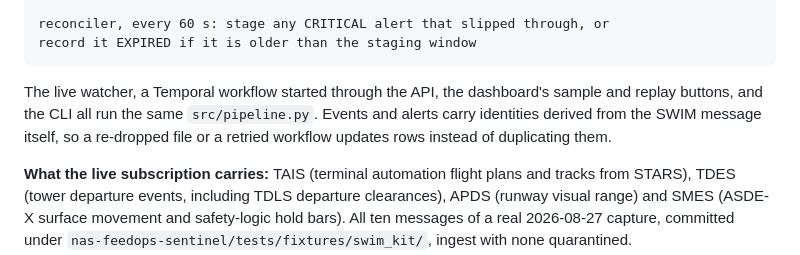
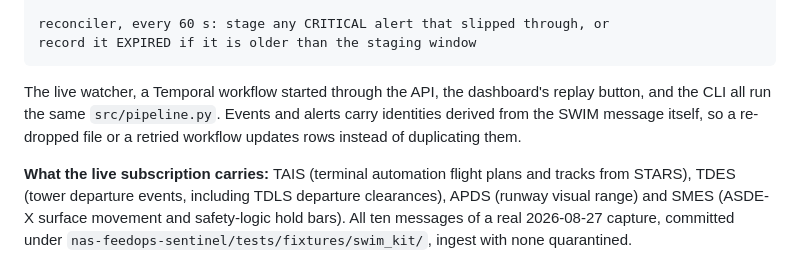
Before and after one commit to marlondridley/sentinelfaa, a Markdown page: README.md, the part around the change. Rendered like a GitHub page.

Commit message:
docs(readme): the dashboard has a replay button, not a sample button
The sample generators and their dashboard button are gone, so the sentence that lists the entry points to src/pipeline.py now names only the replay button.

Co-Authored-By: Claude Sonnet 5.5 <noreply@anthropic.com>

````diff
--- a/README.md
+++ b/README.md
@@ -62,7 +62,7 @@ reconciler, every 60 s: stage any CRITICAL alert that slipped through, or
 record it EXPIRED if it is older than the staging window
 ```
 
-The live watcher, a Temporal workflow started through the API, the dashboard's sample and replay buttons, and the CLI all run the same `src/pipeline.py`. Events and alerts carry identities derived from the SWIM message itself, so a re-dropped file or a retried workflow updates rows instead of duplicating them.
+The live watcher, a Temporal workflow started through the API, the dashboard's replay button, and the CLI all run the same `src/pipeline.py`. Events and alerts carry identities derived from the SWIM message itself, so a re-dropped file or a retried workflow updates rows instead of duplicating them.
 
 **What the live subscription carries:** TAIS (terminal automation flight plans and tracks from STARS), TDES (tower departure events, including TDLS departure clearances), APDS (runway visual range) and SMES (ASDE-X surface movement and safety-logic hold bars). All ten messages of a real 2026-08-27 capture, committed under `nas-feedops-sentinel/tests/fixtures/swim_kit/`, ingest with none quarantined.
 
````
